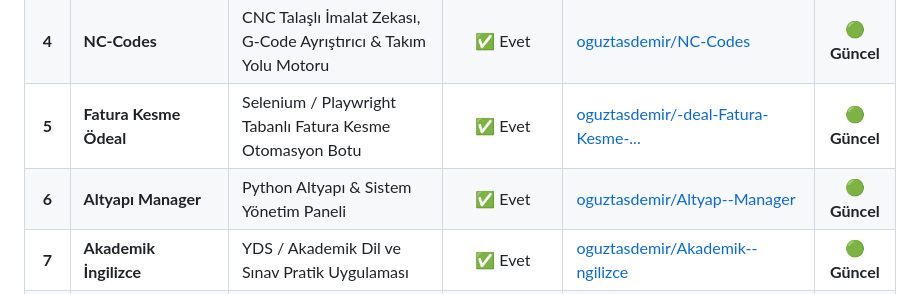
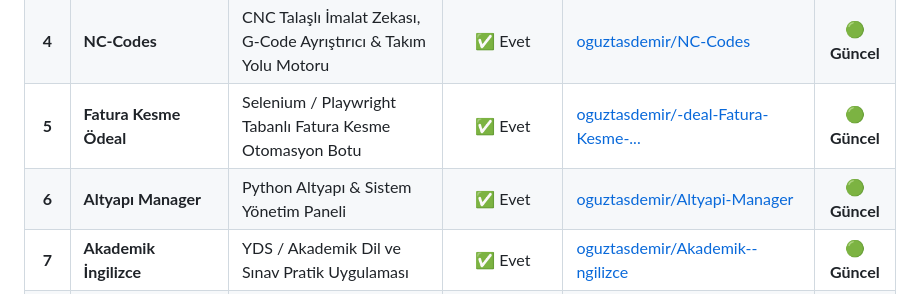
Before and after one commit to oguztasdemir/Oguz-Tasdemir-Website-Portfolyo, a Markdown page: PROJE_DURUMLARI_VE_GITHUB_RAPORU.md, the part around the change. Rendered like a GitHub page.

Commit message:
docs: Altyapi-Manager repo linki guncellendi

```diff
--- a/PROJE_DURUMLARI_VE_GITHUB_RAPORU.md
+++ b/PROJE_DURUMLARI_VE_GITHUB_RAPORU.md
@@ -28,7 +28,7 @@ Bu projeler GitHub profilinizde ve portfolyonuzda ziyaretçiler/işverenler tara
 | **3** | **Airdrop-Local** | Yerel Ağda UDP Broadcast & WebSocket/TCP ile P2P Dosya Transferi | ✅ Evet | [oguztasdemir/Airdrop-Local](https://github.com/oguztasdemir/Airdrop-Local) | 🟢 **Güncel** |
 | **4** | **NC-Codes** | CNC Talaşlı İmalat Zekası, G-Code Ayrıştırıcı & Takım Yolu Motoru | ✅ Evet | [oguztasdemir/NC-Codes](https://github.com/oguztasdemir/NC-Codes) | 🟢 **Güncel** |
 | **5** | **Fatura Kesme Ödeal** | Selenium / Playwright Tabanlı Fatura Kesme Otomasyon Botu | ✅ Evet | [oguztasdemir/-deal-Fatura-Kesme-...](https://github.com/oguztasdemir/-deal-Fatura-Kesme-Otomasyonu) | 🟢 **Güncel** |
-| **6** | **Altyapı Manager** | Python Altyapı & Sistem Yönetim Paneli | ✅ Evet | [oguztasdemir/Altyap--Manager](https://github.com/oguztasdemir/Altyap--Manager) | 🟢 **Güncel** |
+| **6** | **Altyapı Manager** | Python Altyapı & Sistem Yönetim Paneli | ✅ Evet | [oguztasdemir/Altyapi-Manager](https://github.com/oguztasdemir/Altyapi-Manager) | 🟢 **Güncel** |
 | **7** | **Akademik İngilizce** | YDS / Akademik Dil ve Sınav Pratik Uygulaması | ✅ Evet | [oguztasdemir/Akademik--ngilizce](https://github.com/oguztasdemir/Akademik--ngilizce) | 🟢 **Güncel** |
 | **8** | **Önbellek Temizleyici** | Windows Düşük Seviye Disk I/O & Sistem Hızlandırıcı (Cache Cleaner) | ✅ Evet | [oguztasdemir/cache-cleaner](https://github.com/oguztasdemir/cache-cleaner) | 🟢 **Güncel** |
 | **9** | **Disk Kurtarma Aracı** | Raw Recovery & Düşük Seviye Binary Dosya Kurtarıcı | ✅ Evet | [oguztasdemir/disk-drill-raw-recovery](https://github.com/oguztasdemir/disk-drill-raw-recovery) | 🟢 **Güncel** |
```
